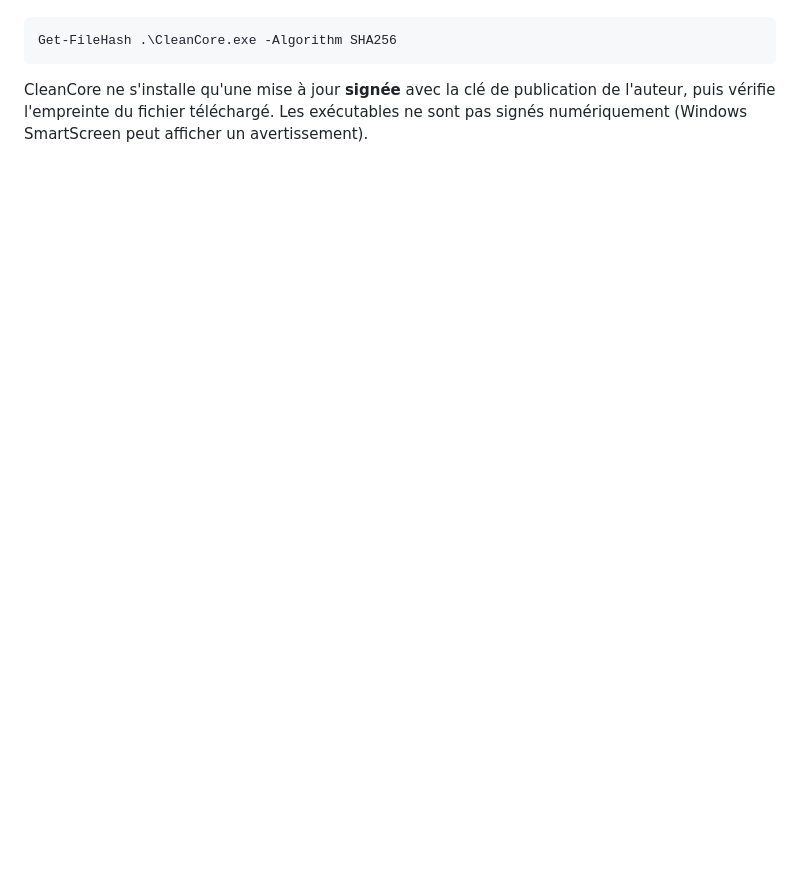
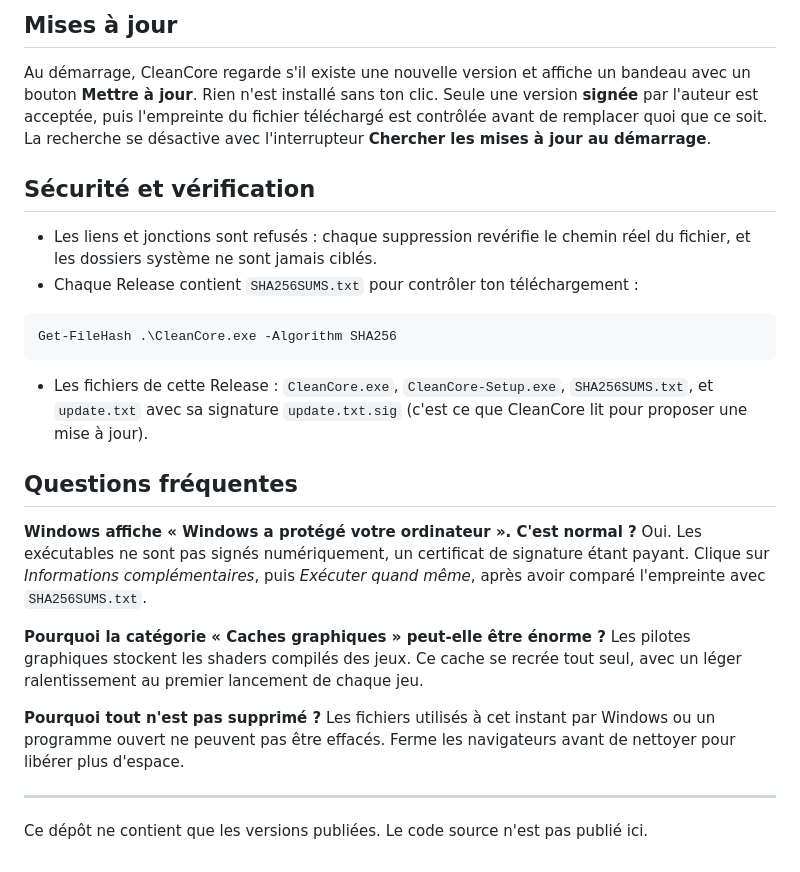
Before and after one commit to LeKdeX/cleancore-releases, a Markdown page: README.md, the part around one of its changes. GitHub-like rendering; blank space fills up the shorter version.

````diff
--- a/README.md
+++ b/README.md
@@ -13,7 +50,29 @@ Télécharge depuis les [Releases](../../releases/latest). Tu peux vérifier un
+## Mises à jour
+
+Au démarrage, CleanCore regarde s'il existe une nouvelle version et affiche un bandeau avec un bouton **Mettre à jour**. Rien n'est installé sans ton clic. Seule une version **signée** par l'auteur est acceptée, puis l'empreinte du fichier téléchargé est contrôlée avant de remplacer quoi que ce soit. La recherche se désactive avec l'interrupteur **Chercher les mises à jour au démarrage**.
+
+## Sécurité et vérification
+
+- Les liens et jonctions sont refusés : chaque suppression revérifie le chemin réel du fichier, et les dossiers système ne sont jamais ciblés.
+- Chaque Release contient `SHA256SUMS.txt` pour contrôler ton téléchargement :
 
 ```powershell
 Get-FileHash .\CleanCore.exe -Algorithm SHA256
 ```
 
-CleanCore ne s'installe qu'une mise à jour **signée** avec la clé de publication de l'auteur, puis vérifie l'empreinte du fichier téléchargé.
-Les exécutables ne sont pas signés numériquement (Windows SmartScreen peut afficher un avertissement).
+- Les fichiers de cette Release : `CleanCore.exe`, `CleanCore-Setup.exe`, `SHA256SUMS.txt`, et `update.txt` avec sa signature `update.txt.sig` (c'est ce que CleanCore lit pour proposer une mise à jour).
+
+## Questions fréquentes
+
+**Windows affiche « Windows a protégé votre ordinateur ». C'est normal ?**
+Oui. Les exécutables ne sont pas signés numériquement, un certificat de signature étant payant. Clique sur *Informations complémentaires*, puis *Exécuter quand même*, après avoir comparé l'empreinte avec `SHA256SUMS.txt`.
+
+**Pourquoi la catégorie « Caches graphiques » peut-elle être énorme ?**
+Les pilotes graphiques stockent les shaders compilés des jeux. Ce cache se recrée tout seul, avec un léger ralentissement au premier lancement de chaque jeu.
+
+**Pourquoi tout n'est pas supprimé ?**
+Les fichiers utilisés à cet instant par Windows ou un programme ouvert ne peuvent pas être effacés. Ferme les navigateurs avant de nettoyer pour libérer plus d'espace.
+
+---
+
+Ce dépôt ne contient que les versions publiées. Le code source n'est pas publié ici.
````
Also changed, not shown: other parts of README.md (+45 -8 lines), assets/icon.png (added), docs/screenshot.png (added).
